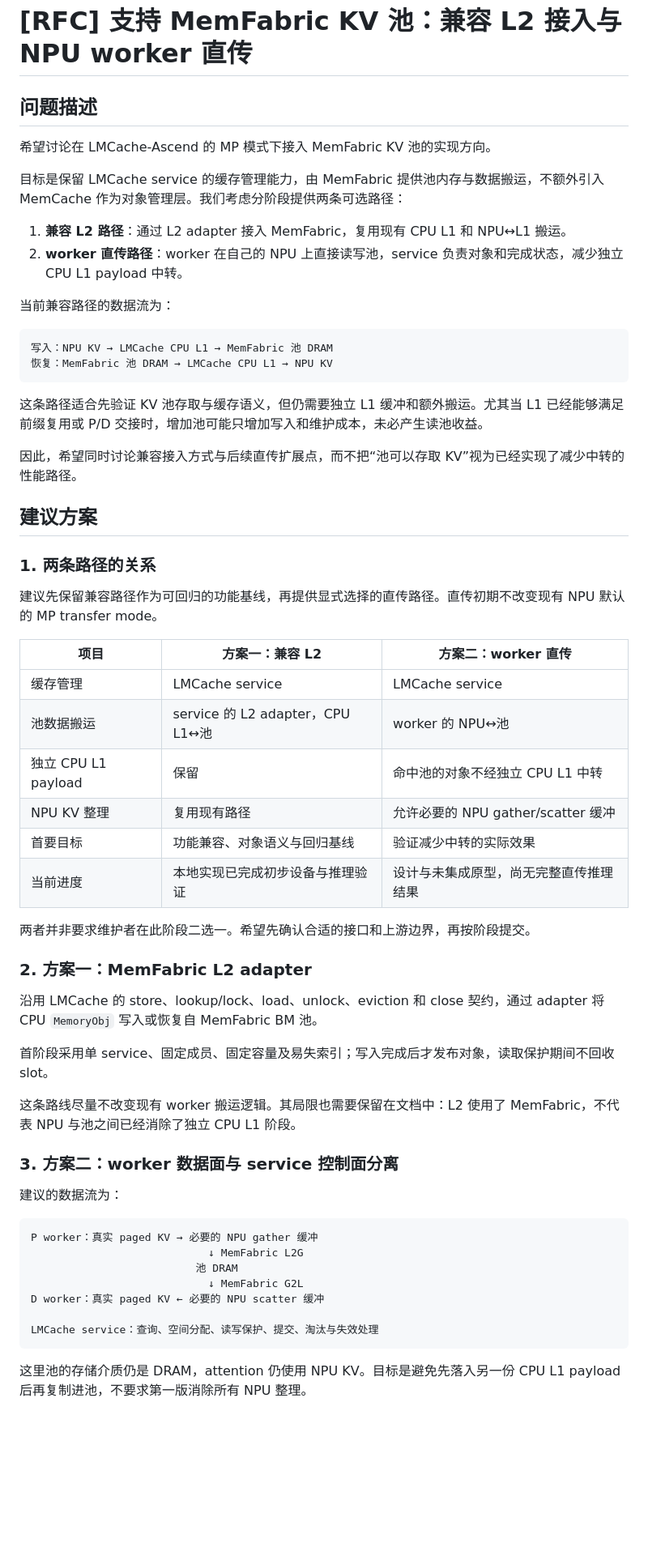
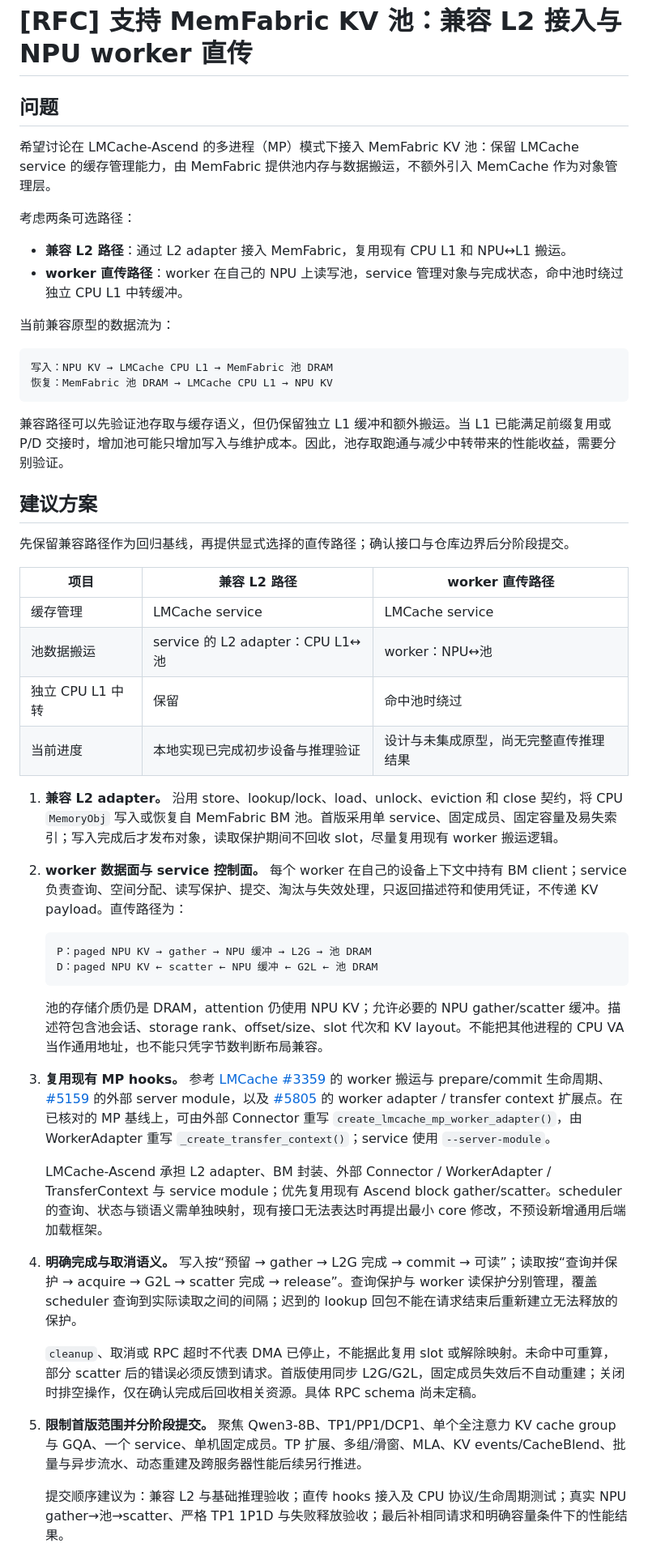
Before and after one commit to dancekey896497/workspace, a Markdown page: 1026/2026-10-26_LMCache-Ascend_MemFabric_RFC_中文草稿.md, the part around one of its changes. Shown at 81% size. GitHub-like rendering; blank space fills up the shorter version.

````diff
--- a/1026/2026-10-26_LMCache-Ascend_MemFabric_RFC_中文草稿.md
+++ b/1026/2026-10-26_LMCache-Ascend_MemFabric_RFC_中文草稿.md
@@ -1,63 +1,54 @@
 # [RFC] 支持 MemFabric KV 池：兼容 L2 接入与 NPU worker 直传
 
-## 问题描述
+## 问题
 
-希望讨论在 LMCache-Ascend 的 MP 模式下接入 MemFabric KV 池的实现方向。
+希望讨论在 LMCache-Ascend 的多进程（MP）模式下接入 MemFabric KV 池：保留 LMCache service 的缓存管理能力，由 MemFabric 提供池内存与数据搬运，不额外引入 MemCache 作为对象管理层。
 
-目标是保留 LMCache service 的缓存管理能力，由 MemFabric 提供池内存与数据搬运，不额外引入 MemCache 作为对象管理层。我们考虑分阶段提供两条可选路径：
+考虑两条可选路径：
 
-1. **兼容 L2 路径**：通过 L2 adapter 接入 MemFabric，复用现有 CPU L1 和 NPU↔L1 搬运。
-2. **worker 直传路径**：worker 在自己的 NPU 上直接读写池，service 负责对象和完成状态，减少独立 CPU L1 payload 中转。
+- **兼容 L2 路径**：通过 L2 adapter 接入 MemFabric，复用现有 CPU L1 和 NPU↔L1 搬运。
+- **worker 直传路径**：worker 在自己的 NPU 上读写池，service 管理对象与完成状态，命中池时绕过独立 CPU L1 中转缓冲。
 
-当前兼容路径的数据流为：
+当前兼容原型的数据流为：
 
 ```text
 写入：NPU KV → LMCache CPU L1 → MemFabric 池 DRAM
 恢复：MemFabric 池 DRAM → LMCache CPU L1 → NPU KV
 ```
 
-这条路径适合先验证 KV 池存取与缓存语义，但仍需要独立 L1 缓冲和额外搬运。尤其当 L1 已经能够满足前缀复用或 P/D 交接时，增加池可能只增加写入和维护成本，未必产生读池收益。
-
-因此，希望同时讨论兼容接入方式与后续直传扩展点，而不把“池可以存取 KV”视为已经实现了减少中转的性能路径。
+兼容路径可以先验证池存取与缓存语义，但仍保留独立 L1 缓冲和额外搬运。当 L1 已能满足前缀复用或 P/D 交接时，增加池可能只增加写入与维护成本。因此，池存取跑通与减少中转带来的性能收益，需要分别验证。
 
 ## 建议方案
 
-### 1. 两条路径的关系
+先保留兼容路径作为回归基线，再提供显式选择的直传路径；确认接口与仓库边界后分阶段提交。
 
-建议先保留兼容路径作为可回归的功能基线，再提供显式选择的直传路径。直传初期不改变现有 NPU 默认的 MP transfer mode。
-
-| 项目 | 方案一：兼容 L2 | 方案二：worker 直传 |
+| 项目 | 兼容 L2 路径 | worker 直传路径 |
 | --- | --- | --- |
 | 缓存管理 | LMCache service | LMCache service |
-| 池数据搬运 | service 的 L2 adapter，CPU L1↔池 | worker 的 NPU↔池 |
-| 独立 CPU L1 payload | 保留 | 命中池的对象不经独立 CPU L1 中转 |
-| NPU KV 整理 | 复用现有路径 | 允许必要的 NPU gather/scatter 缓冲 |
-| 首要目标 | 功能兼容、对象语义与回归基线 | 验证减少中转的实际效果 |
+| 池数据搬运 | service 的 L2 adapter：CPU L1↔池 | worker：NPU↔池 |
+| 独立 CPU L1 中转 | 保留 | 命中池时绕过 |
 | 当前进度 | 本地实现已完成初步设备与推理验证 | 设计与未集成原型，尚无完整直传推理结果 |
 
-两者并非要求维护者在此阶段二选一。希望先确认合适的接口和上游边界，再按阶段提交。
+1. **兼容 L2 adapter。** 沿用 store、lookup/lock、load、unlock、eviction 和 close 契约，将 CPU `MemoryObj` 写入或恢复自 MemFabric BM 池。首版采用单 service、固定成员、固定容量及易失索引；写入完成后才发布对象，读取保护期间不回收 slot，尽量复用现有 worker 搬运逻辑。
 
-### 2. 方案一：MemFabric L2 adapter
+2. **worker 数据面与 service 控制面。** 每个 worker 在自己的设备上下文中持有 BM client；service 负责查询、空间分配、读写保护、提交、淘汰与失效处理，只返回描述符和使用凭证，不传递 KV payload。直传路径为：
 
-沿用 LMCache 的 store、lookup/lock、load、unlock、eviction 和 close 契约，通过 adapter 将 CPU `MemoryObj` 写入或恢复自 MemFabric BM 池。
+   ```text
+   P：paged NPU KV → gather → NPU 缓冲 → L2G → 池 DRAM
+   D：paged NPU KV ← scatter ← NPU 缓冲 ← G2L ← 池 DRAM
+   ```
 
-首阶段采用单 service、固定成员、固定容量及易失索引；写入完成后才发布对象，读取保护期间不回收 slot。
+   池的存储介质仍是 DRAM，attention 仍使用 NPU KV；允许必要的 NPU gather/scatter 缓冲。描述符包含池会话、storage rank、offset/size、slot 代次和 KV layout。不能把其他进程的 CPU VA 当作通用地址，也不能只凭字节数判断布局兼容。
 
-这条路线尽量不改变现有 worker 搬运逻辑。其局限也需要保留在文档中：L2 使用了 MemFabric，不代表 NPU 与池之间已经消除了独立 CPU L1 阶段。
+3. **复用现有 MP hooks。** 参考 [LMCache #3359](https://github.com/LMCache/LMCache/pull/3359) 的 worker 搬运与 prepare/commit 生命周期、[#5159](https://github.com/LMCache/LMCache/pull/5159) 的外部 server module，以及 [#5805](https://github.com/LMCache/LMCache/pull/5805) 的 worker adapter / transfer context 扩展点。在已核对的 MP 基线上，可由外部 Connector 重写 `create_lmcache_mp_worker_adapter()`，由 WorkerAdapter 重写 `_create_transfer_context()`；service 使用 `--server-module`。
 
-### 3. 方案二：worker 数据面与 service 控制面分离
+   LMCache-Ascend 承担 L2 adapter、BM 封装、外部 Connector / WorkerAdapter / TransferContext 与 service module；优先复用现有 Ascend block gather/scatter。scheduler 的查询、状态与锁语义需单独映射，现有接口无法表达时再提出最小 core 修改，不预设新增通用后端加载框架。
 
-建议的数据流为：
+4. **明确完成与取消语义。** 写入按“预留 → gather → L2G 完成 → commit → 可读”；读取按“查询并保护 → acquire → G2L → scatter 完成 → release”。查询保护与 worker 读保护分别管理，覆盖 scheduler 查询到实际读取之间的间隔；迟到的 lookup 回包不能在请求结束后重新建立无法释放的保护。
 
-```text
-P worker：真实 paged KV → 必要的 NPU gather 缓冲
-                            ↓ MemFabric L2G
-                          池 DRAM
-                            ↓ MemFabric G2L
-D worker：真实 paged KV ← 必要的 NPU scatter 缓冲
+   `cleanup`、取消或 RPC 超时不代表 DMA 已停止，不能据此复用 slot 或解除映射。未命中可重算，部分 scatter 后的错误必须反馈到请求。首版使用同步 L2G/G2L，固定成员失效后不自动重建；关闭时排空操作，仅在确认完成后回收相关资源。具体 RPC schema 尚未定稿。
 
-LMCache service：查询、空间分配、读写保护、提交、淘汰与失效处理
-```
+5. **限制首版范围并分阶段提交。** 聚焦 Qwen3-8B、TP1/PP1/DCP1、单个全注意力 KV cache group 与 GQA、一个 service、单机固定成员。TP 扩展、多组/滑窗、MLA、KV events/CacheBlend、批量与异步流水、动态重建及跨服务器性能后续另行推进。
 
-这里池的存储介质仍是 DRAM，attention 仍使用 NPU KV。目标是避免先落入另一份 CPU L1 payload 后再复制进池，不要求第一版消除所有 NPU 整理。
+   提交顺序建议为：兼容 L2 与基础推理验收；直传 hooks 接入及 CPU 协议/生命周期测试；真实 NPU gather→池→scatter、严格 TP1 1P1D 与失败释放验收；最后补相同请求和明确容量条件下的性能结果。
 
````
Also changed, not shown: other parts of 1026/2026-10-26_LMCache-Ascend_MemFabric_RFC_中文草稿.md (+15 -78 lines), 1026/2026-10-26_LMCache-Ascend_MemFabric_RFC_EN.md (added, +80 -0 lines).
